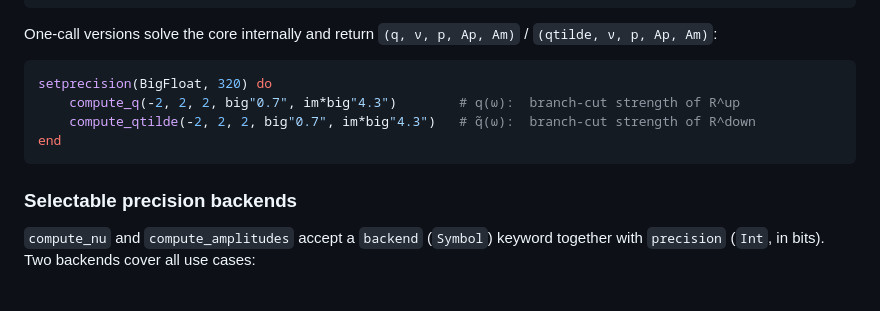
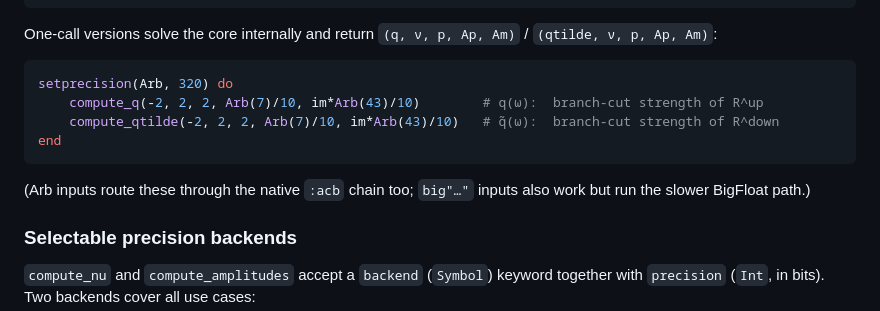
Before and after one commit to yusukemanita/Teukolsky.jl, a Markdown page: README.md, the part around the change. Drawn GitHub-style; blank space fills up the shorter version.

Commit message:
docs(readme): compute_q/compute_qtilde example on the :acb chain
The one-call branch-cut example used BigFloat inputs, contradicting the
package's own recommendation two sections earlier. Arb inputs dispatch these
through the native chain (verified: ν comes back Complex{Arb} via the
compute_mst_core Arb method); BigFloat noted as the slower alternative.

Co-Authored-By: Claude Fable 5 <noreply@anthropic.com>
Claude-Session: https://claude.ai/code/session_01UVAvZJ4QYY41bGSsM9axii

````diff
--- a/README.md
+++ b/README.md
@@ -103,11 +103,14 @@ One-call versions solve the core internally and return `(q, ν, p, Ap, Am)` /
 `(qtilde, ν, p, Ap, Am)`:
 
 ```julia
-setprecision(BigFloat, 320) do
-    compute_q(-2, 2, 2, big"0.7", im*big"4.3")        # q(ω):  branch-cut strength of R^up
-    compute_qtilde(-2, 2, 2, big"0.7", im*big"4.3")   # q̃(ω):  branch-cut strength of R^down
+setprecision(Arb, 320) do
+    compute_q(-2, 2, 2, Arb(7)/10, im*Arb(43)/10)        # q(ω):  branch-cut strength of R^up
+    compute_qtilde(-2, 2, 2, Arb(7)/10, im*Arb(43)/10)   # q̃(ω):  branch-cut strength of R^down
 end
 ```
+
+(Arb inputs route these through the native `:acb` chain too; `big"…"` inputs also
+work but run the slower BigFloat path.)
 
 ### Selectable precision backends
 
````
